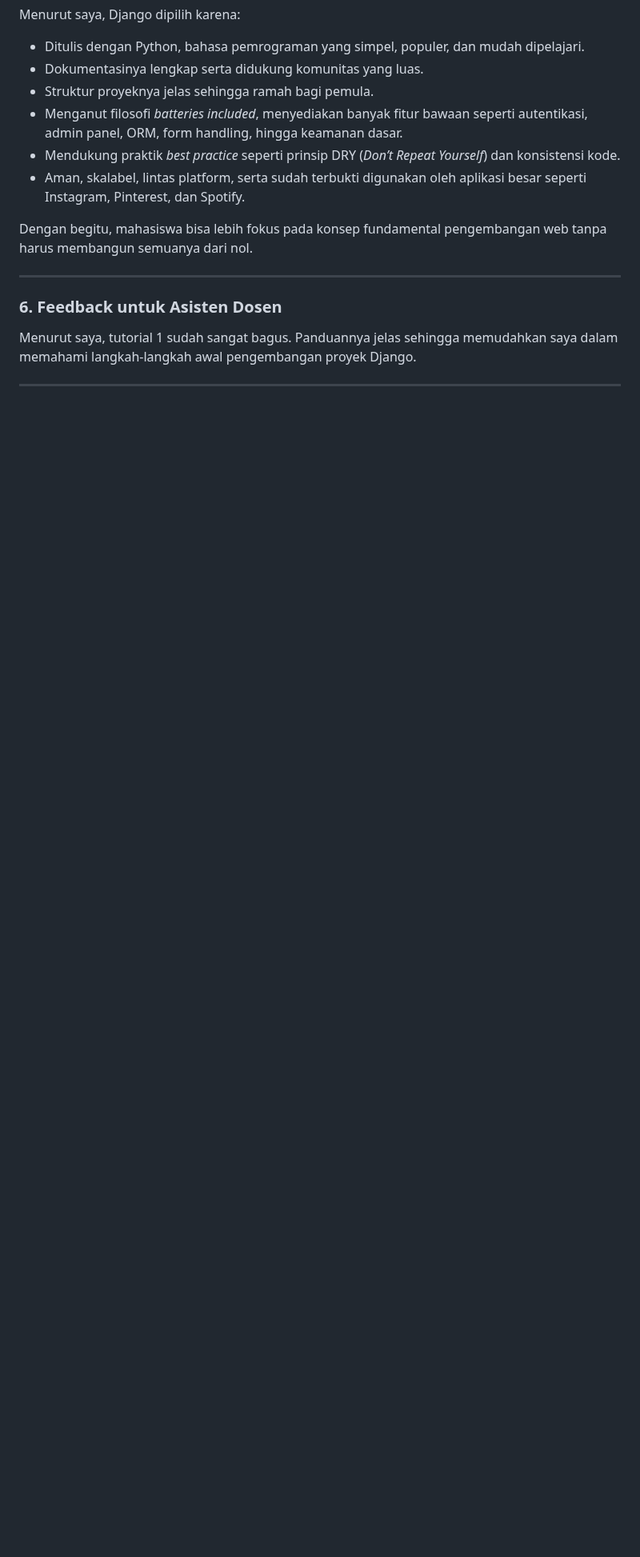
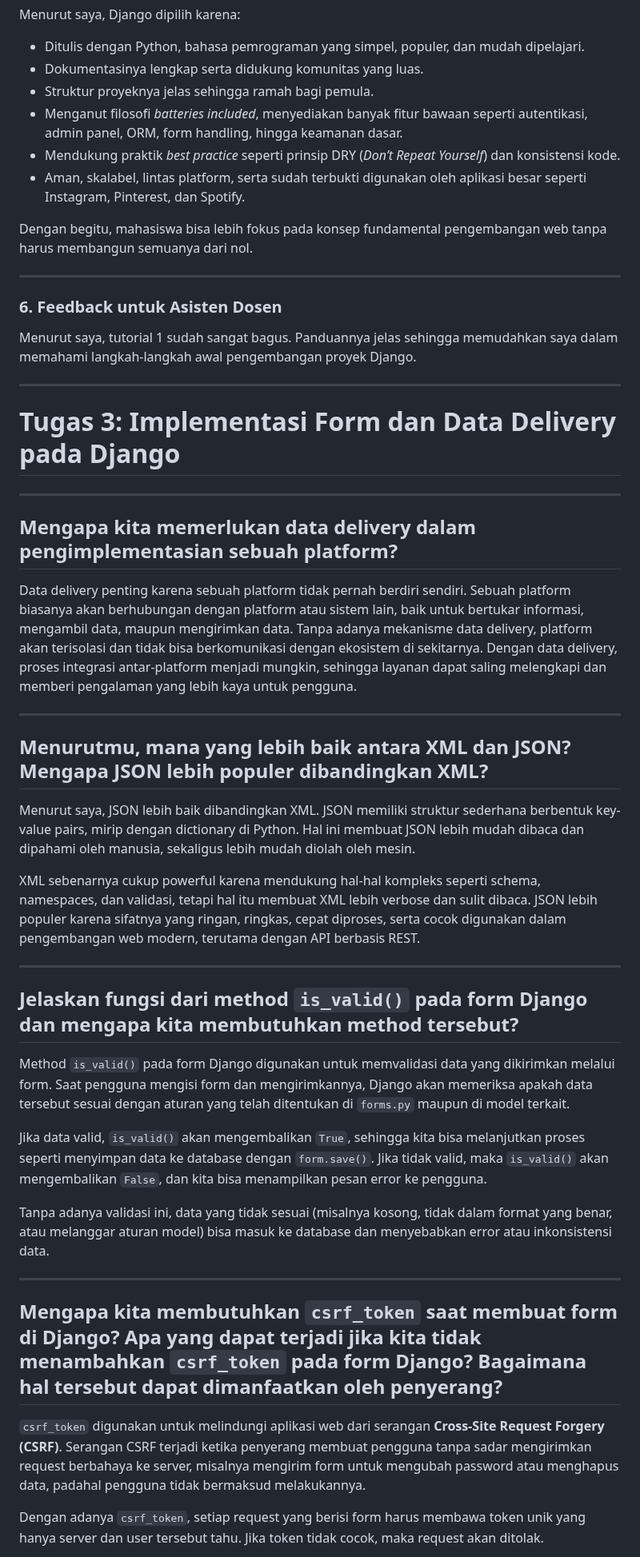
Before and after one commit to fideligo/mamat-sportshop, a Markdown page: README.md, the part around one of its changes. Shown at 80% size. Drawn GitHub-style; blank space fills up the shorter version.

```diff
--- a/README.md
+++ b/README.md
@@ -105,3 +105,31 @@ Menurut saya, tutorial 1 sudah sangat bagus. Panduannya jelas sehingga memudahka
 
 ---
 
+# Tugas 3: Implementasi Form dan Data Delivery pada Django
+
+---
+
+## Mengapa kita memerlukan data delivery dalam pengimplementasian sebuah platform?
+
+Data delivery penting karena sebuah platform tidak pernah berdiri sendiri. Sebuah platform biasanya akan berhubungan dengan platform atau sistem lain, baik untuk bertukar informasi, mengambil data, maupun mengirimkan data. Tanpa adanya mekanisme data delivery, platform akan terisolasi dan tidak bisa berkomunikasi dengan ekosistem di sekitarnya. Dengan data delivery, proses integrasi antar-platform menjadi mungkin, sehingga layanan dapat saling melengkapi dan memberi pengalaman yang lebih kaya untuk pengguna.
+
+---
+## Menurutmu, mana yang lebih baik antara XML dan JSON? Mengapa JSON lebih populer dibandingkan XML?
+Menurut saya, JSON lebih baik dibandingkan XML. JSON memiliki struktur sederhana berbentuk key-value pairs, mirip dengan dictionary di Python. Hal ini membuat JSON lebih mudah dibaca dan dipahami oleh manusia, sekaligus lebih mudah diolah oleh mesin.
+
+XML sebenarnya cukup powerful karena mendukung hal-hal kompleks seperti schema, namespaces, dan validasi, tetapi hal itu membuat XML lebih verbose dan sulit dibaca. JSON lebih populer karena sifatnya yang ringan, ringkas, cepat diproses, serta cocok digunakan dalam pengembangan web modern, terutama dengan API berbasis REST.
+
+---
+## Jelaskan fungsi dari method `is_valid()` pada form Django dan mengapa kita membutuhkan method tersebut?
+Method `is_valid()` pada form Django digunakan untuk memvalidasi data yang dikirimkan melalui form. Saat pengguna mengisi form dan mengirimkannya, Django akan memeriksa apakah data tersebut sesuai dengan aturan yang telah ditentukan di `forms.py` maupun di model terkait.
+
+Jika data valid, `is_valid()` akan mengembalikan `True`, sehingga kita bisa melanjutkan proses seperti menyimpan data ke database dengan `form.save()`. Jika tidak valid, maka `is_valid()` akan mengembalikan `False`, dan kita bisa menampilkan pesan error ke pengguna.
+
+Tanpa adanya validasi ini, data yang tidak sesuai (misalnya kosong, tidak dalam format yang benar, atau melanggar aturan model) bisa masuk ke database dan menyebabkan error atau inkonsistensi data.
+
+---
+## Mengapa kita membutuhkan `csrf_token` saat membuat form di Django? Apa yang dapat terjadi jika kita tidak menambahkan `csrf_token` pada form Django? Bagaimana hal tersebut dapat dimanfaatkan oleh penyerang?
+`csrf_token` digunakan untuk melindungi aplikasi web dari serangan **Cross-Site Request Forgery (CSRF)**. Serangan CSRF terjadi ketika penyerang membuat pengguna tanpa sadar mengirimkan request berbahaya ke server, misalnya mengirim form untuk mengubah password atau menghapus data, padahal pengguna tidak bermaksud melakukannya.
+
+Dengan adanya `csrf_token`, setiap request yang berisi form harus membawa token unik yang hanya server dan user tersebut tahu. Jika token tidak cocok, maka request akan ditolak.
+
```
Also changed, not shown: other parts of README.md (+40 -2 lines).
